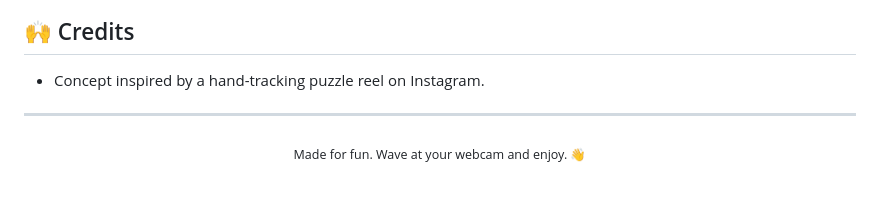
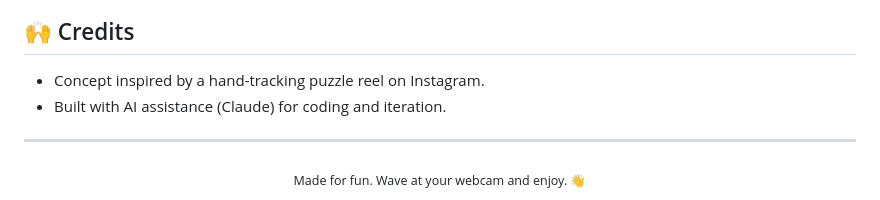
Before and after one commit to LakshyaBadjatya/Puzzel3D, a Markdown page: README.md, the part around the change. Drawn GitHub-style.

Commit message:
Disclose AI assistance in README (Stardance reviewer request)

```diff
--- a/README.md
+++ b/README.md
@@ -158,6 +158,7 @@ CONTRACT.md       → the architecture contract the modules follow
 ## 🙌 Credits
 
 - Concept inspired by a hand-tracking puzzle reel on Instagram.
+- Built with AI assistance (Claude) for coding and iteration.
 
 ---
 
```
